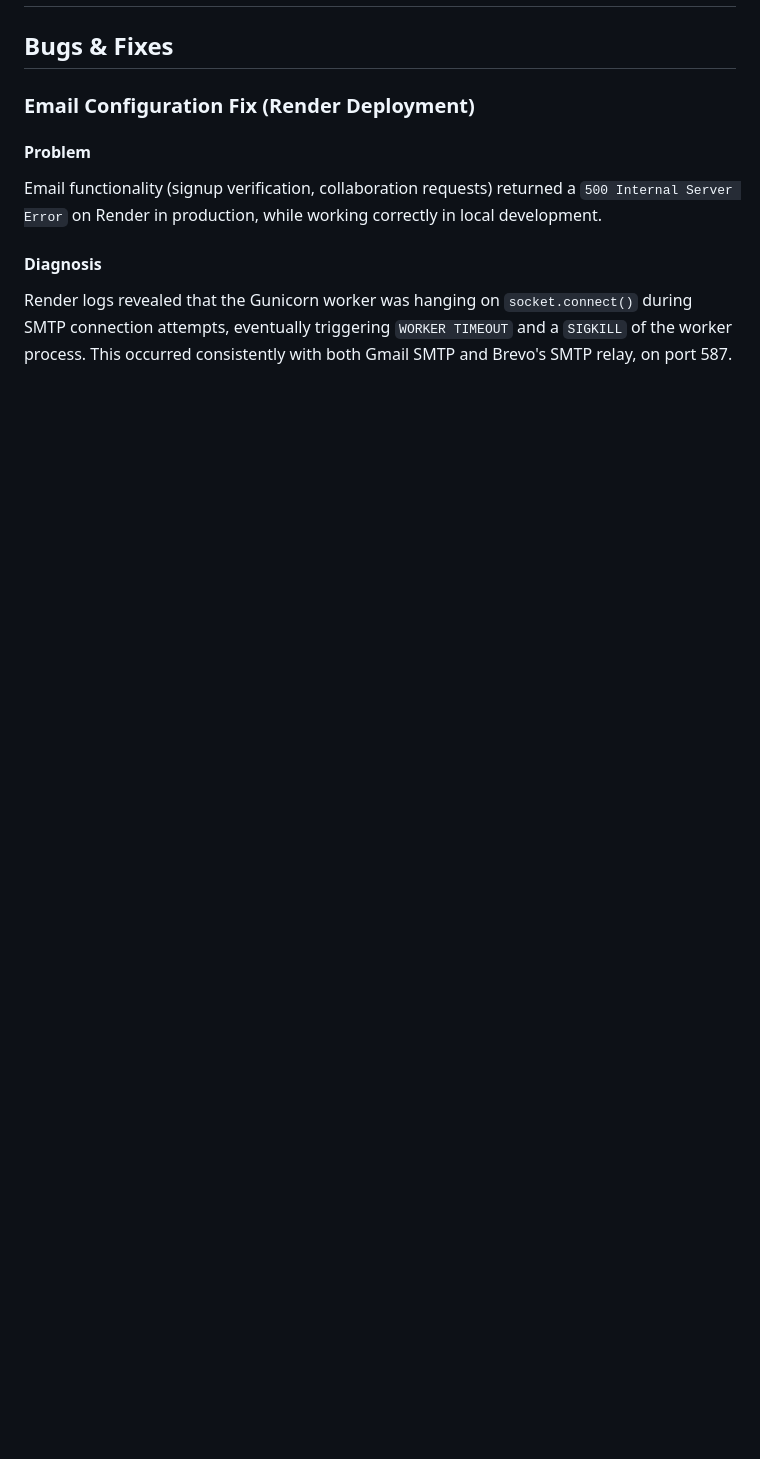
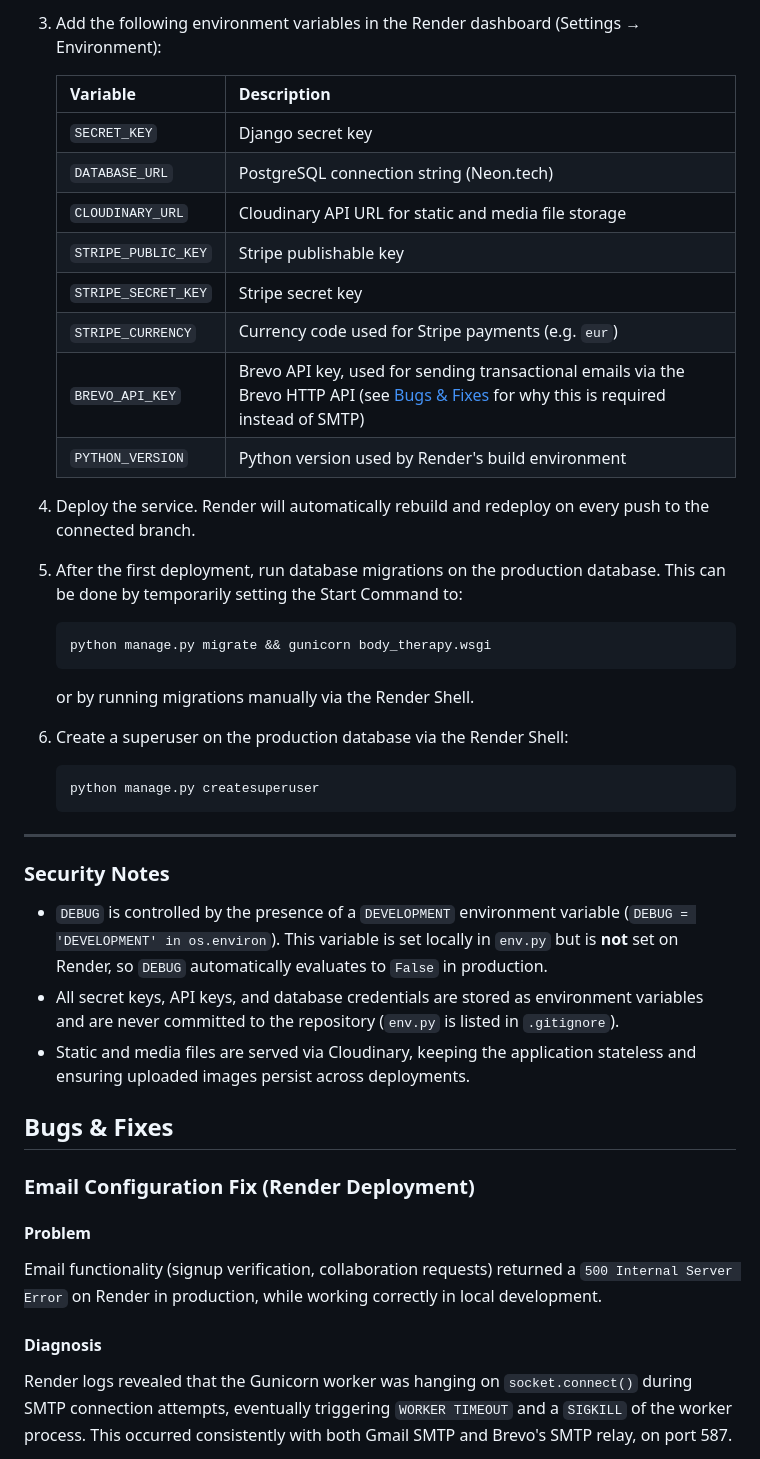
Before and after one commit to Inna-Kot/body_therapy_proj5, a Markdown page: README.md, the part around one of its changes. Rendered like a GitHub page; blank space fills up the shorter version.

Commit message:
docs: add Deployment section covering local setup, database, and Render configuration

````diff
--- a/README.md
+++ b/README.md
@@ -131,3 +212,36 @@ The following diagram illustrates the database schema and the relationships betw
+3. Add the following environment variables in the Render dashboard (Settings → Environment):
+
+   | Variable | Description |
+   |----------|-------------|
+   | `SECRET_KEY` | Django secret key |
+   | `DATABASE_URL` | PostgreSQL connection string (Neon.tech) |
+   | `CLOUDINARY_URL` | Cloudinary API URL for static and media file storage |
+   | `STRIPE_PUBLIC_KEY` | Stripe publishable key |
+   | `STRIPE_SECRET_KEY` | Stripe secret key |
+   | `STRIPE_CURRENCY` | Currency code used for Stripe payments (e.g. `eur`) |
+   | `BREVO_API_KEY` | Brevo API key, used for sending transactional emails via the Brevo HTTP API (see [Bugs & Fixes](#bugs--fixes) for why this is required instead of SMTP) |
+   | `PYTHON_VERSION` | Python version used by Render's build environment |
+
+4. Deploy the service. Render will automatically rebuild and redeploy on every push to the connected branch.
+
+5. After the first deployment, run database migrations on the production database. This can be done by temporarily setting the Start Command to:
+   ```
+   python manage.py migrate && gunicorn body_therapy.wsgi
+   ```
+   or by running migrations manually via the Render Shell.
+
+6. Create a superuser on the production database via the Render Shell:
+   ```bash
+   python manage.py createsuperuser
+   ```
+
+---
+
+### Security Notes
+
+- `DEBUG` is controlled by the presence of a `DEVELOPMENT` environment variable (`DEBUG = 'DEVELOPMENT' in os.environ`). This variable is set locally in `env.py` but is **not** set on Render, so `DEBUG` automatically evaluates to `False` in production.
+- All secret keys, API keys, and database credentials are stored as environment variables and are never committed to the repository (`env.py` is listed in `.gitignore`).
+- Static and media files are served via Cloudinary, keeping the application stateless and ensuring uploaded images persist across deployments.
 
 ## Bugs & Fixes
 
````
Also changed, not shown: other parts of README.md (+82 -1 lines).
